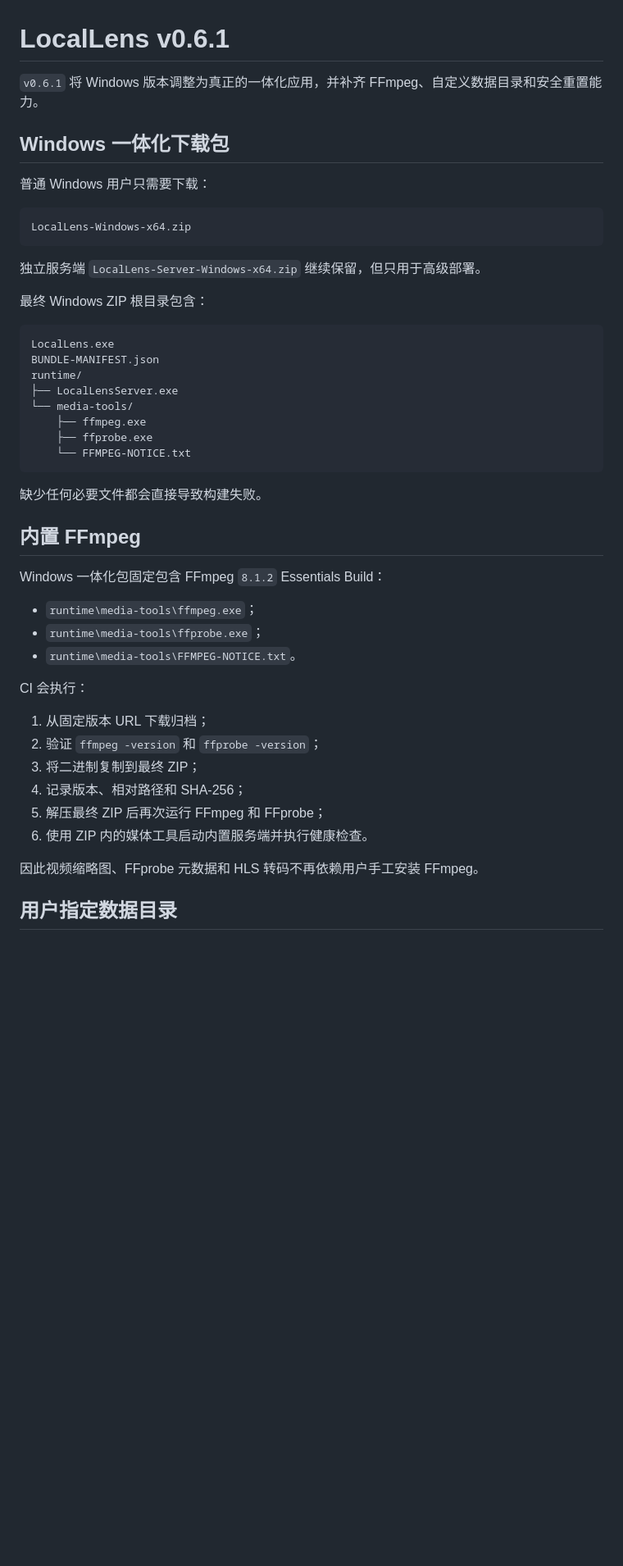
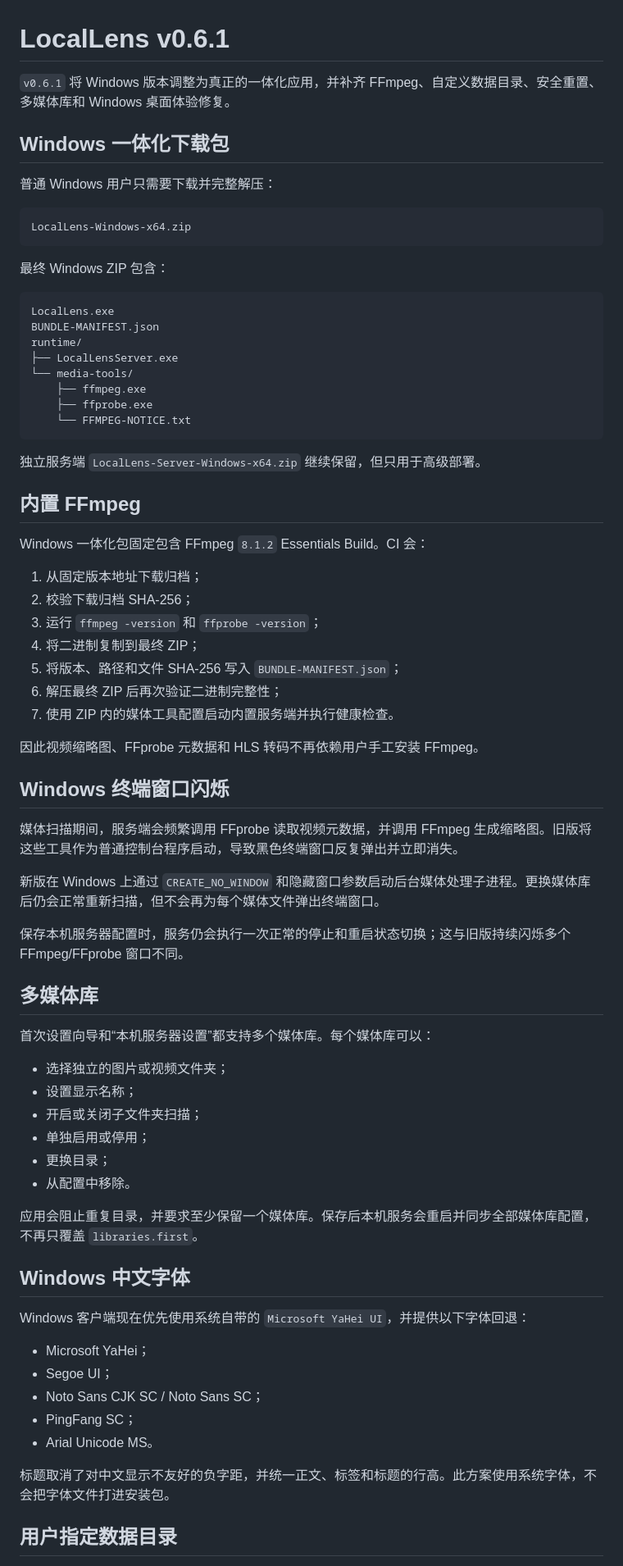
Before and after one commit to weepwood/LocalLens, a Markdown page: docs/v0.6.1.md, the part around one of its changes. Shown at 82% size. Rendered like a GitHub page; blank space fills up the shorter version.

Commit message:
docs: describe Windows UI and library fixes

````diff
--- a/docs/v0.6.1.md
+++ b/docs/v0.6.1.md
@@ -1,18 +1,16 @@
 # LocalLens v0.6.1
 
-`v0.6.1` 将 Windows 版本调整为真正的一体化应用，并补齐 FFmpeg、自定义数据目录和安全重置能力。
+`v0.6.1` 将 Windows 版本调整为真正的一体化应用，并补齐 FFmpeg、自定义数据目录、安全重置、多媒体库和 Windows 桌面体验修复。
 
 ## Windows 一体化下载包
 
-普通 Windows 用户只需要下载：
+普通 Windows 用户只需要下载并完整解压：
 
 ```text
 LocalLens-Windows-x64.zip
 ```
 
-独立服务端 `LocalLens-Server-Windows-x64.zip` 继续保留，但只用于高级部署。
-
-最终 Windows ZIP 根目录包含：
+最终 Windows ZIP 包含：
 
 ```text
 LocalLens.exe
@@ -25,26 +23,54 @@ runtime/
     └── FFMPEG-NOTICE.txt
 ```
 
-缺少任何必要文件都会直接导致构建失败。
+独立服务端 `LocalLens-Server-Windows-x64.zip` 继续保留，但只用于高级部署。
 
 ## 内置 FFmpeg
 
-Windows 一体化包固定包含 FFmpeg `8.1.2` Essentials Build：
+Windows 一体化包固定包含 FFmpeg `8.1.2` Essentials Build。CI 会：
 
-- `runtime\media-tools\ffmpeg.exe`；
-- `runtime\media-tools\ffprobe.exe`；
-- `runtime\media-tools\FFMPEG-NOTICE.txt`。
-
-CI 会执行：
-
-1. 从固定版本 URL 下载归档；
-2. 验证 `ffmpeg -version` 和 `ffprobe -version`；
-3. 将二进制复制到最终 ZIP；
-4. 记录版本、相对路径和 SHA-256；
-5. 解压最终 ZIP 后再次运行 FFmpeg 和 FFprobe；
-6. 使用 ZIP 内的媒体工具启动内置服务端并执行健康检查。
+1. 从固定版本地址下载归档；
+2. 校验下载归档 SHA-256；
+3. 运行 `ffmpeg -version` 和 `ffprobe -version`；
+4. 将二进制复制到最终 ZIP；
+5. 将版本、路径和文件 SHA-256 写入 `BUNDLE-MANIFEST.json`；
+6. 解压最终 ZIP 后再次验证二进制完整性；
+7. 使用 ZIP 内的媒体工具配置启动内置服务端并执行健康检查。
 
 因此视频缩略图、FFprobe 元数据和 HLS 转码不再依赖用户手工安装 FFmpeg。
 
+## Windows 终端窗口闪烁
+
+媒体扫描期间，服务端会频繁调用 FFprobe 读取视频元数据，并调用 FFmpeg 生成缩略图。旧版将这些工具作为普通控制台程序启动，导致黑色终端窗口反复弹出并立即消失。
+
+新版在 Windows 上通过 `CREATE_NO_WINDOW` 和隐藏窗口参数启动后台媒体处理子进程。更换媒体库后仍会正常重新扫描，但不会再为每个媒体文件弹出终端窗口。
+
+保存本机服务器配置时，服务仍会执行一次正常的停止和重启状态切换；这与旧版持续闪烁多个 FFmpeg/FFprobe 窗口不同。
+
+## 多媒体库
+
+首次设置向导和“本机服务器设置”都支持多个媒体库。每个媒体库可以：
+
+- 选择独立的图片或视频文件夹；
+- 设置显示名称；
+- 开启或关闭子文件夹扫描；
+- 单独启用或停用；
+- 更换目录；
+- 从配置中移除。
+
+应用会阻止重复目录，并要求至少保留一个媒体库。保存后本机服务会重启并同步全部媒体库配置，不再只覆盖 `libraries.first`。
+
+## Windows 中文字体
+
+Windows 客户端现在优先使用系统自带的 `Microsoft YaHei UI`，并提供以下字体回退：
+
+- Microsoft YaHei；
+- Segoe UI；
+- Noto Sans CJK SC / Noto Sans SC；
+- PingFang SC；
+- Arial Unicode MS。
+
+标题取消了对中文显示不友好的负字距，并统一正文、标签和标题的行高。此方案使用系统字体，不会把字体文件打进安装包。
+
 ## 用户指定数据目录
 
````
Also changed, not shown: other parts of docs/v0.6.1.md (+27 -36 lines).
